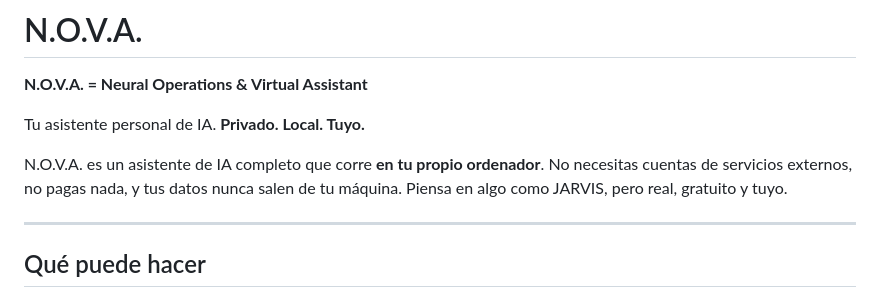
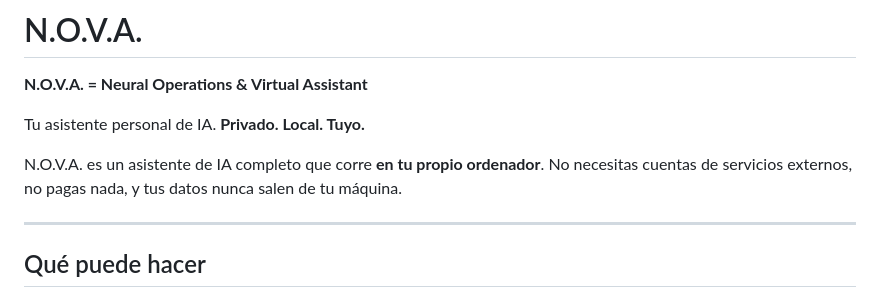
Before and after one commit to clauubueyes/N.O.V.A, a Markdown page: README.md, the part around the change. GitHub-like rendering.

```diff
--- a/README.md
+++ b/README.md
@@ -4,7 +4,7 @@
 
 Tu asistente personal de IA. **Privado. Local. Tuyo.**
 
-N.O.V.A. es un asistente de IA completo que corre **en tu propio ordenador**. No necesitas cuentas de servicios externos, no pagas nada, y tus datos nunca salen de tu máquina. Piensa en algo como JARVIS, pero real, gratuito y tuyo.
+N.O.V.A. es un asistente de IA completo que corre **en tu propio ordenador**. No necesitas cuentas de servicios externos, no pagas nada, y tus datos nunca salen de tu máquina.
 
 ---
 
```
